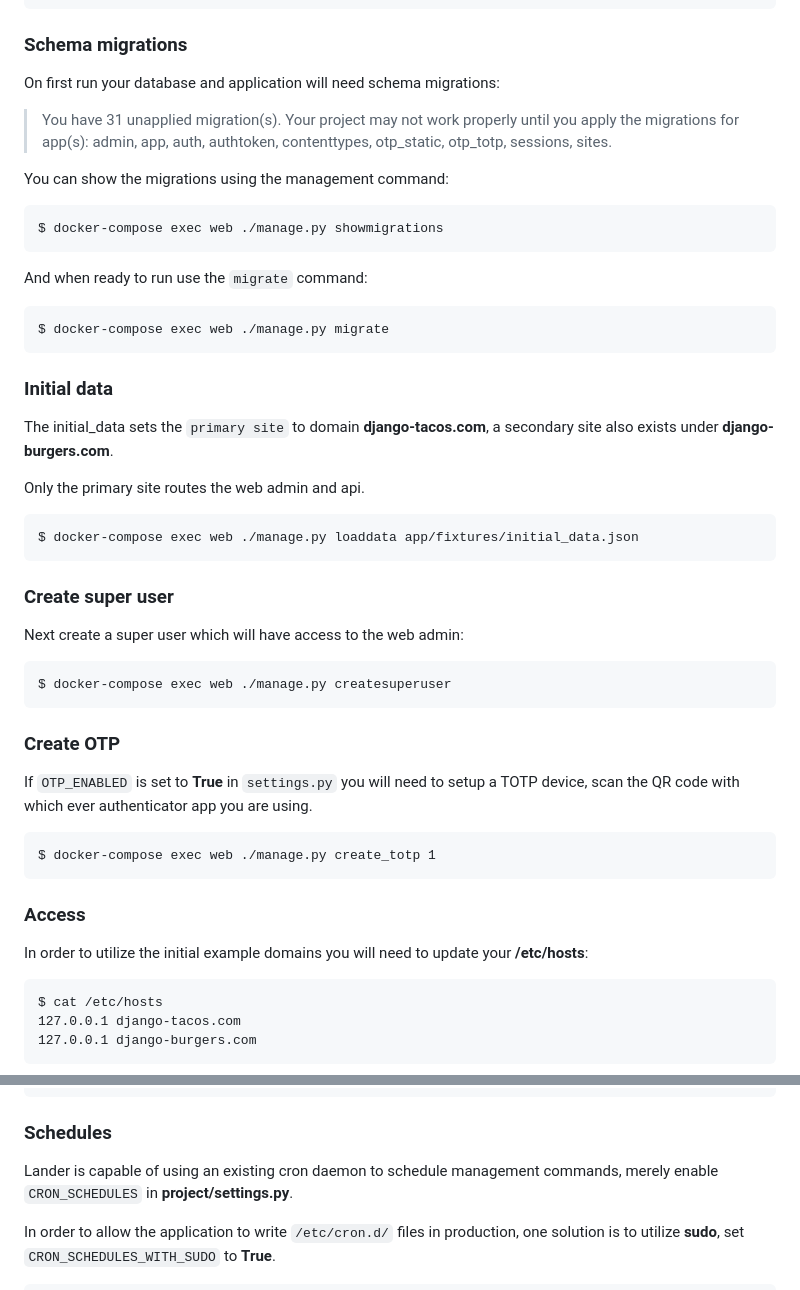
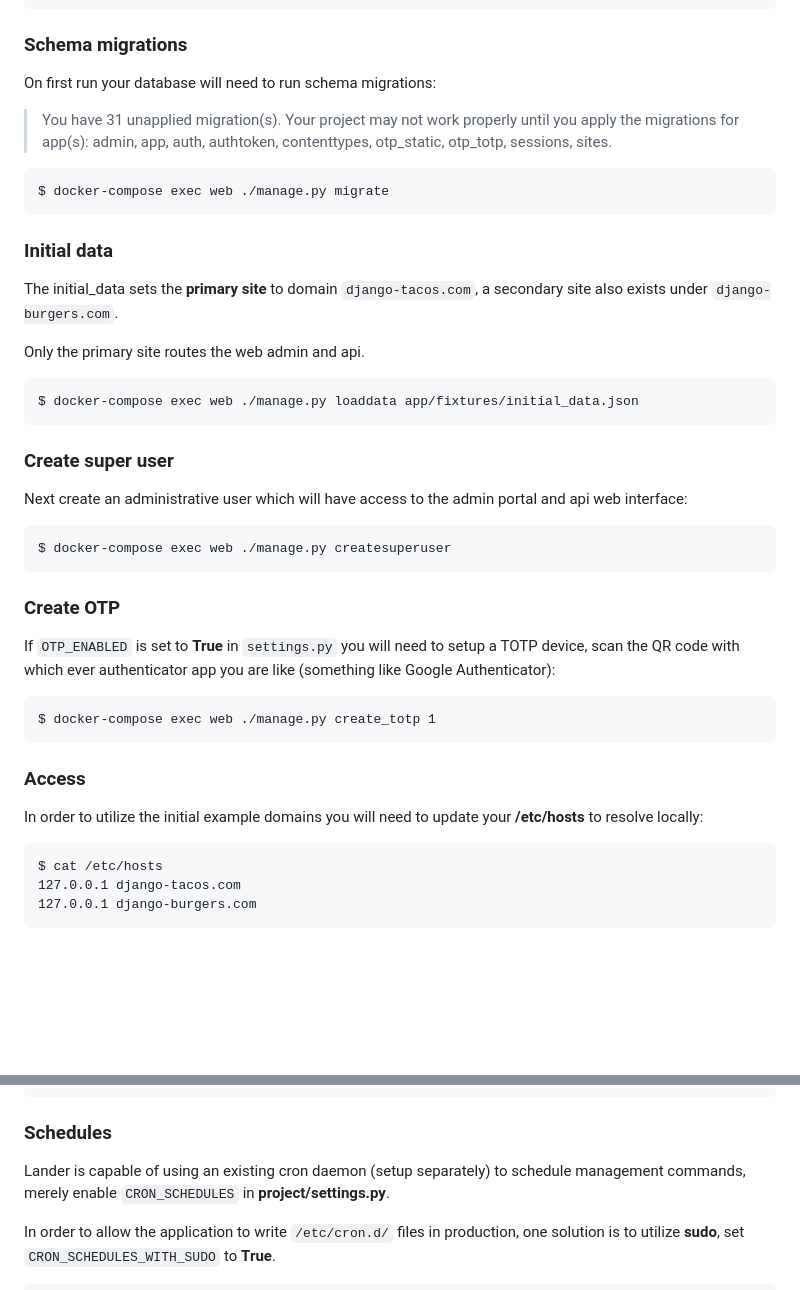
Before and after one commit to jness/lander, a Markdown page: README.md, 2 parts joined by grey strips. Drawn GitHub-style; blank space fills up the shorter version.

Commit message:
Clean up README a bit more

````diff
--- a/README.md
+++ b/README.md
@@ -39,17 +39,9 @@ lander              running(1)          /home/user/Git/lander/docker-compose.yam
 
 ### Schema migrations
 
-On first run your database and application will need schema migrations:
+On first run your database will need to run schema migrations:
 
 >  You have 31 unapplied migration(s). Your project may not work properly until you apply the migrations for app(s): admin, app, auth, authtoken, contenttypes, otp_static, otp_totp, sessions, sites.
-
-You can show the migrations using the management command:
-
-```
-$ docker-compose exec web ./manage.py showmigrations
-```
-
-And when ready to run use the `migrate` command:
 
 ```
 $ docker-compose exec web ./manage.py migrate
@@ -57,8 +49,8 @@ $ docker-compose exec web ./manage.py migrate
 
 ### Initial data
 
-The initial_data sets the `primary site` to domain **django-tacos.com**,
-a secondary site also exists under **django-burgers.com**.
+The initial_data sets the **primary site** to domain `django-tacos.com`,
+a secondary site also exists under `django-burgers.com`.
 
 Only the primary site routes the web admin and api.
 
@@ -68,7 +60,7 @@ $ docker-compose exec web ./manage.py loaddata app/fixtures/initial_data.json
 
 ### Create super user
 
-Next create a super user which will have access to the web admin:
+Next create an administrative user which will have access to the admin portal and api web interface:
 
 ```
 $ docker-compose exec web ./manage.py createsuperuser
@@ -77,7 +69,7 @@ $ docker-compose exec web ./manage.py createsuperuser
  ### Create OTP
 
 If `OTP_ENABLED` is set to **True** in `settings.py` you will need to setup a
-TOTP device, scan the QR code with which ever authenticator app you are using.
+TOTP device, scan the QR code with which ever authenticator app you are like (something like Google Authenticator):
 
 ```
 $ docker-compose exec web ./manage.py create_totp 1
@@ -86,7 +78,7 @@ $ docker-compose exec web ./manage.py create_totp 1
 ### Access
 
 In order to utilize the initial example domains you will need to update
-your **/etc/hosts**:
+your **/etc/hosts** to resolve locally:
 
 ```
 $ cat /etc/hosts
@@ -154,7 +146,7 @@ sqlite> SELECT * FROM django_site;
 
 ### Schedules
 
-Lander is capable of using an existing cron daemon to schedule
+Lander is capable of using an existing cron daemon (setup separately) to schedule
 management commands, merely enable `CRON_SCHEDULES` in **project/settings.py**.
 
 In order to allow the application to write `/etc/cron.d/` files
````
